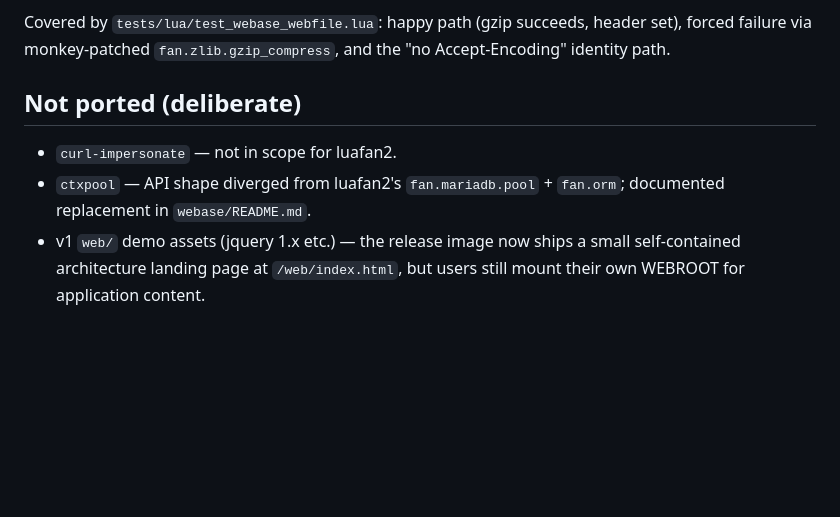
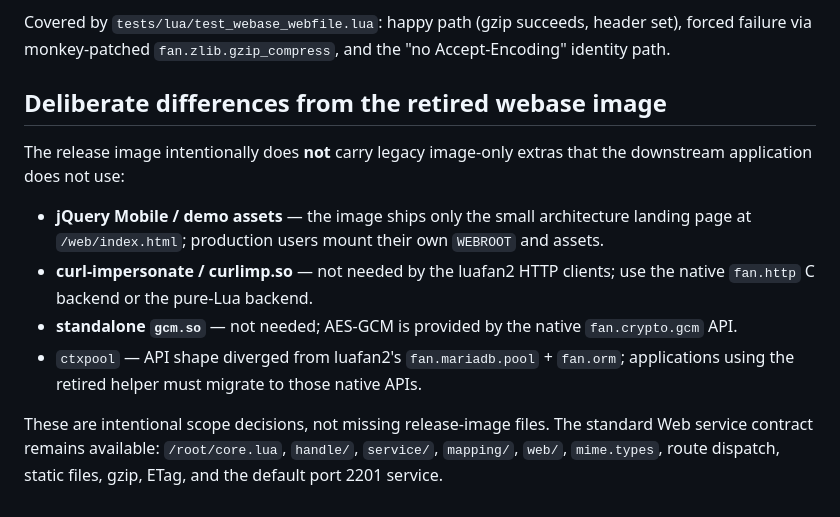
Before and after one commit to luafan/luafan2, a Markdown page: manifest/webase.md, the part around the change. GitHub-like rendering; blank space fills up the shorter version.

Commit message:
docs(M24): document intentional legacy webase image differences

```diff
--- a/manifest/webase.md
+++ b/manifest/webase.md
@@ -59,11 +59,23 @@ Covered by `tests/lua/test_webase_webfile.lua`: happy path (gzip
 succeeds, header set), forced failure via monkey-patched
 `fan.zlib.gzip_compress`, and the "no Accept-Encoding" identity path.
 
-## Not ported (deliberate)
+## Deliberate differences from the retired webase image
 
-* `curl-impersonate` — not in scope for luafan2.
+The release image intentionally does **not** carry legacy image-only
+extras that the downstream application does not use:
+
+* **jQuery Mobile / demo assets** — the image ships only the small
+  architecture landing page at `/web/index.html`; production users mount
+  their own `WEBROOT` and assets.
+* **curl-impersonate / curlimp.so** — not needed by the luafan2 HTTP
+  clients; use the native `fan.http` C backend or the pure-Lua backend.
+* **standalone `gcm.so`** — not needed; AES-GCM is provided by the native
+  `fan.crypto.gcm` API.
 * `ctxpool` — API shape diverged from luafan2's `fan.mariadb.pool` +
-  `fan.orm`; documented replacement in `webase/README.md`.
-* v1 `web/` demo assets (jquery 1.x etc.) — the release image now ships
-  a small self-contained architecture landing page at `/web/index.html`,
-  but users still mount their own WEBROOT for application content.
+  `fan.orm`; applications using the retired helper must migrate to those
+  native APIs.
+
+These are intentional scope decisions, not missing release-image files.
+The standard Web service contract remains available: `/root/core.lua`,
+`handle/`, `service/`, `mapping/`, `web/`, `mime.types`, route dispatch,
+static files, gzip, ETag, and the default port 2201 service.
```
